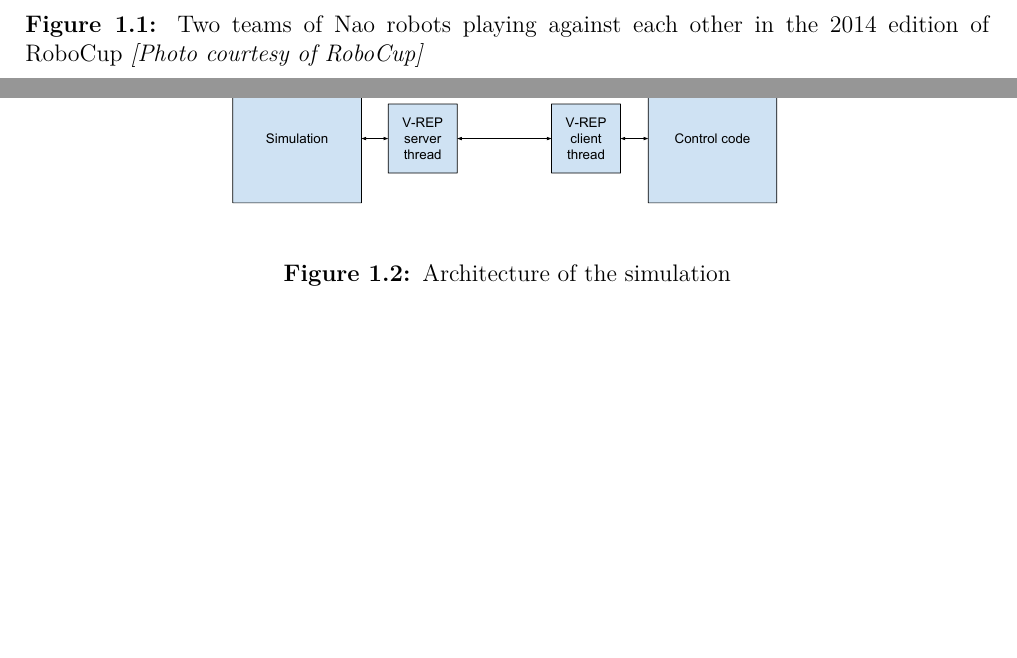
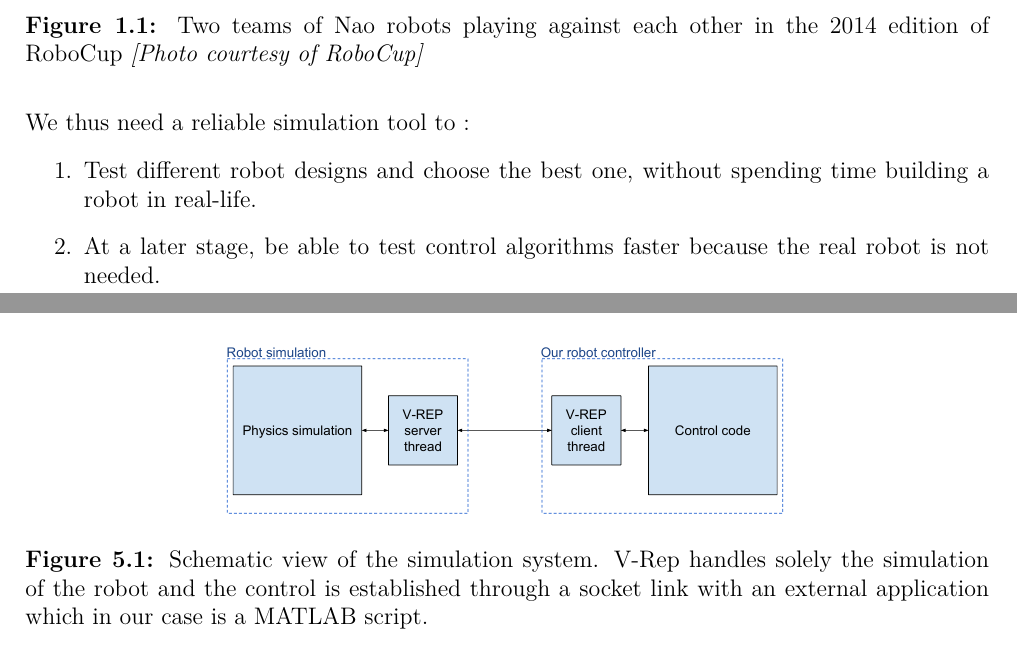
Before and after one commit to RedBullInsomnia/Thesis, a LaTeX thesis (Report/tfe.tex, which reads Report/tex/intro.tex, Report/tex/simulation.tex): two parts of pages 7 and 8 of 19 before the commit and two parts of pages 7 and 16 of 20 after it, joined at a grey line, cut so that both start at the same text, the shorter picture padded with empty space. Compiled offline with pdfLaTeX.

```diff
--- a/Report/tex/intro.tex
+++ b/Report/tex/intro.tex
@@ -15,6 +15,12 @@
 \label{fig:intro_robocup}
 \end{figure}
 
+We thus need a reliable simulation tool to :
+\begin{enumerate}
+\item Test different robot designs and choose the best one, without spending time building a robot in real-life.
+\item At a later stage, be able to test control algorithms faster because the real robot is not needed.
+\end{enumerate}
+
 \section{Specifications}
 The goal of this thesis is to provide the team with a simulation tool and a model able of :
 \begin{itemize}
@@ -24,10 +30,3 @@
 \item visualization
 \end{itemize}
 As the robot is still being designed this thesis should give some insights on how to build it.
-
-\begin{figure}[htp]
-\center
-\includegraphics[width=0.6\textwidth]{figures/simulation_arch}
-\caption[Architecture of the simulation]{Architecture of the simulation}
-\label{fig:simul_arch}
-\end{figure}
--- a/Report/tex/simulation.tex
+++ b/Report/tex/simulation.tex
@@ -1,6 +1,13 @@
 In this section we will explain how to use the simulator and how it was used to influence the design of the robot. Finally some simulations will be shown.
 
 \section{Simulation setup}
+\begin{figure}[htp]
+\center
+    \includegraphics[width = 0.6\textwidth]{figures/simulation_principles}
+    \caption{Schematic view of the simulation system. V-Rep handles solely the simulation of the robot and the control is established through a socket link with an external application which in our case is a MATLAB script.}
+    \label{fig:simulation_principles}
+\end{figure}
+
 The architecture of the system is explained on \cref{fig:remoteApi}. We choose to operate in the synchronous operating mode : before V-REP simulates a timestep it waits for a trigger, allowing us to precisely control the robot.
 
 \begin{figure}[htp]
```
Also changed, not shown: Report/tex/physical_val.tex (+10 -2 lines), Report/figures/Simulation_arch.pdf (deleted), Report/figures/exp2.pdf (added), Report/figures/simulation_principles.pdf (added), Report/tfe.pdf, 6 other files.
